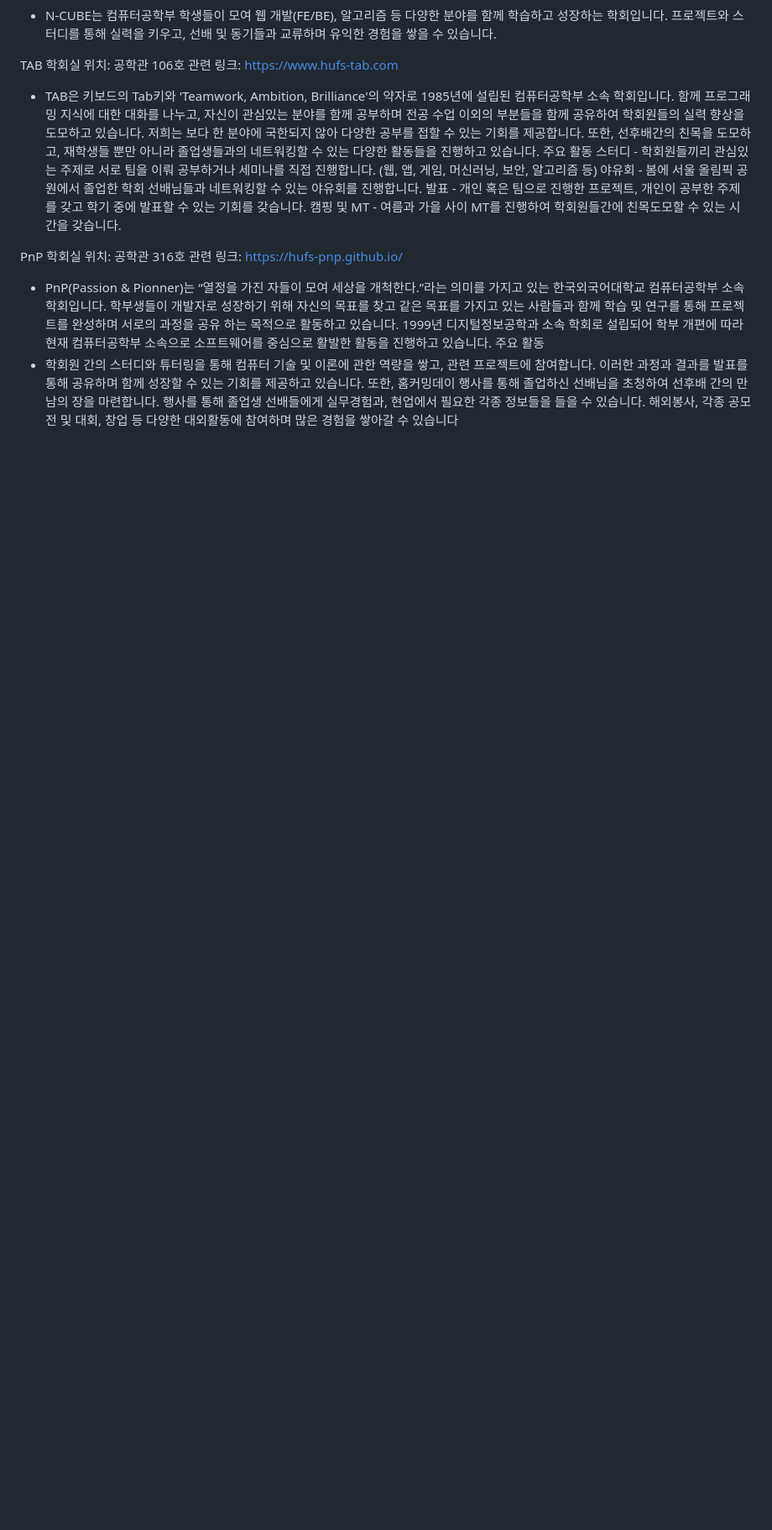
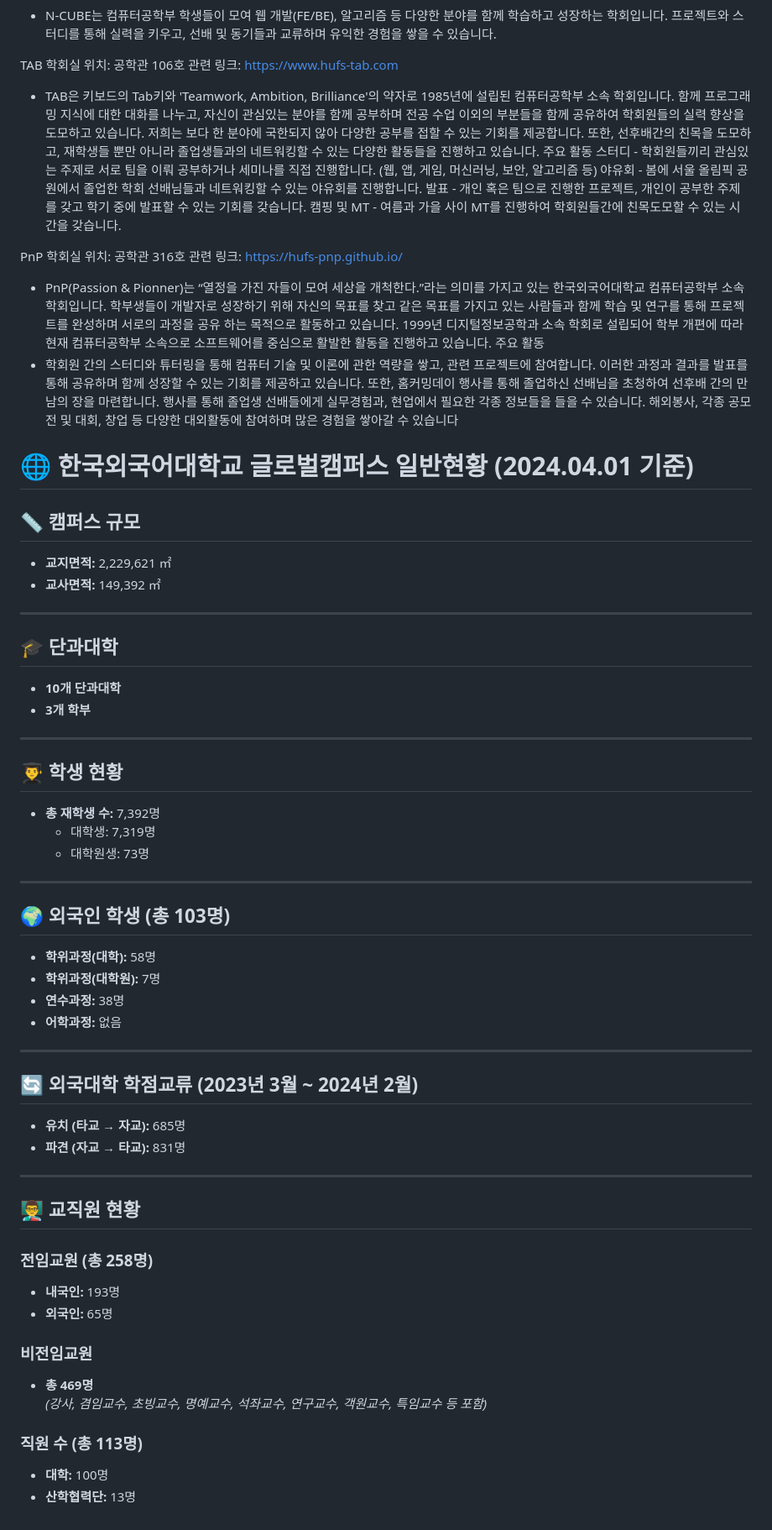
Before and after one commit to Unraa/HUFS-OOS-cs-student-ragbot, a Markdown page: data/docs/combined_markdown.md, the part around the change. Shown at 84% size. Rendered like a GitHub page; blank space fills up the shorter version.

Commit message:
docs: create 한국외국어대학교_글로벌캠퍼스_현황_정리.md & update combined_markdown.md

```diff
--- a/data/docs/combined_markdown.md
+++ b/data/docs/combined_markdown.md
@@ -3918,3 +3918,52 @@ PnP
 - PnP(Passion & Pionner)는 “열정을 가진 자들이 모여 세상을 개척한다.”라는 의미를 가지고 있는 한국외국어대학교 컴퓨터공학부 소속 학회입니다. 학부생들이 개발자로 성장하기 위해 자신의 목표를 찾고 같은 목표를 가지고 있는 사람들과 함께 학습 및 연구를 통해 프로젝트를 완성하며 서로의 과정을 공유 하는 목적으로 활동하고 있습니다. 1999년 디지털정보공학과 소속 학회로 설립되어 학부 개편에 따라 현재 컴퓨터공학부 소속으로 소프트웨어를 중심으로 활발한 활동을 진행하고 있습니다.
 주요 활동
 - 학회원 간의 스터디와 튜터링을 통해 컴퓨터 기술 및 이론에 관한 역량을 쌓고, 관련 프로젝트에 참여합니다. 이러한 과정과 결과를 발표를 통해 공유하며 함께 성장할 수 있는 기회를 제공하고 있습니다. 또한, 홈커밍데이 행사를 통해 졸업하신 선배님을 초청하여 선후배 간의 만남의 장을 마련합니다. 행사를 통해 졸업생 선배들에게 실무경험과, 현업에서 필요한 각종 정보들을 들을 수 있습니다. 해외봉사, 각종 공모전 및 대회, 창업 등 다양한 대외활동에 참여하며 많은 경험을 쌓아갈 수 있습니다
+
+# 🌐 한국외국어대학교 글로벌캠퍼스 일반현황 (2024.04.01 기준)
+
+## 📏 캠퍼스 규모
+- **교지면적:** 2,229,621 ㎡
+- **교사면적:** 149,392 ㎡
+
+---
+
+## 🎓 단과대학
+- **10개 단과대학**
+- **3개 학부**
+
+---
+
+## 👨‍🎓 학생 현황
+- **총 재학생 수:** 7,392명
+  - 대학생: 7,319명
+  - 대학원생: 73명
+
+---
+
+## 🌍 외국인 학생 (총 103명)
+- **학위과정(대학):** 58명
+- **학위과정(대학원):** 7명
+- **연수과정:** 38명
+- **어학과정:** 없음
+
+---
+
+## 🔄 외국대학 학점교류 (2023년 3월 ~ 2024년 2월)
+- **유치 (타교 → 자교):** 685명
+- **파견 (자교 → 타교):** 831명
+
+---
+
+## 👨‍🏫 교직원 현황
+
+### 전임교원 (총 258명)
+- **내국인:** 193명
+- **외국인:** 65명
+
+### 비전임교원
+- **총 469명**
+  *(강사, 겸임교수, 초빙교수, 명예교수, 석좌교수, 연구교수, 객원교수, 특임교수 등 포함)*
+
+### 직원 수 (총 113명)
+- **대학:** 100명
+- **산학협력단:** 13명
```
Also changed, not shown: 1 other file.
